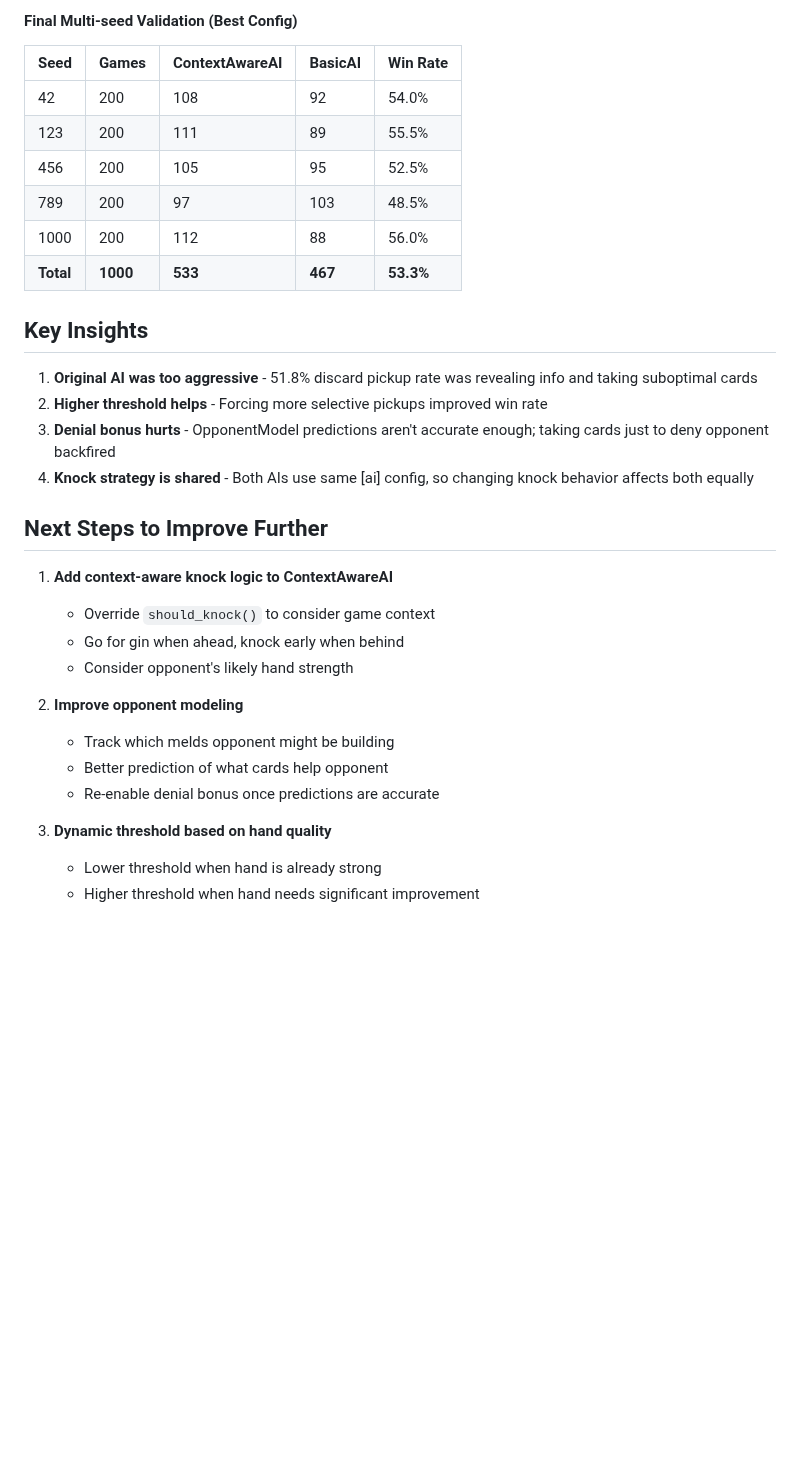
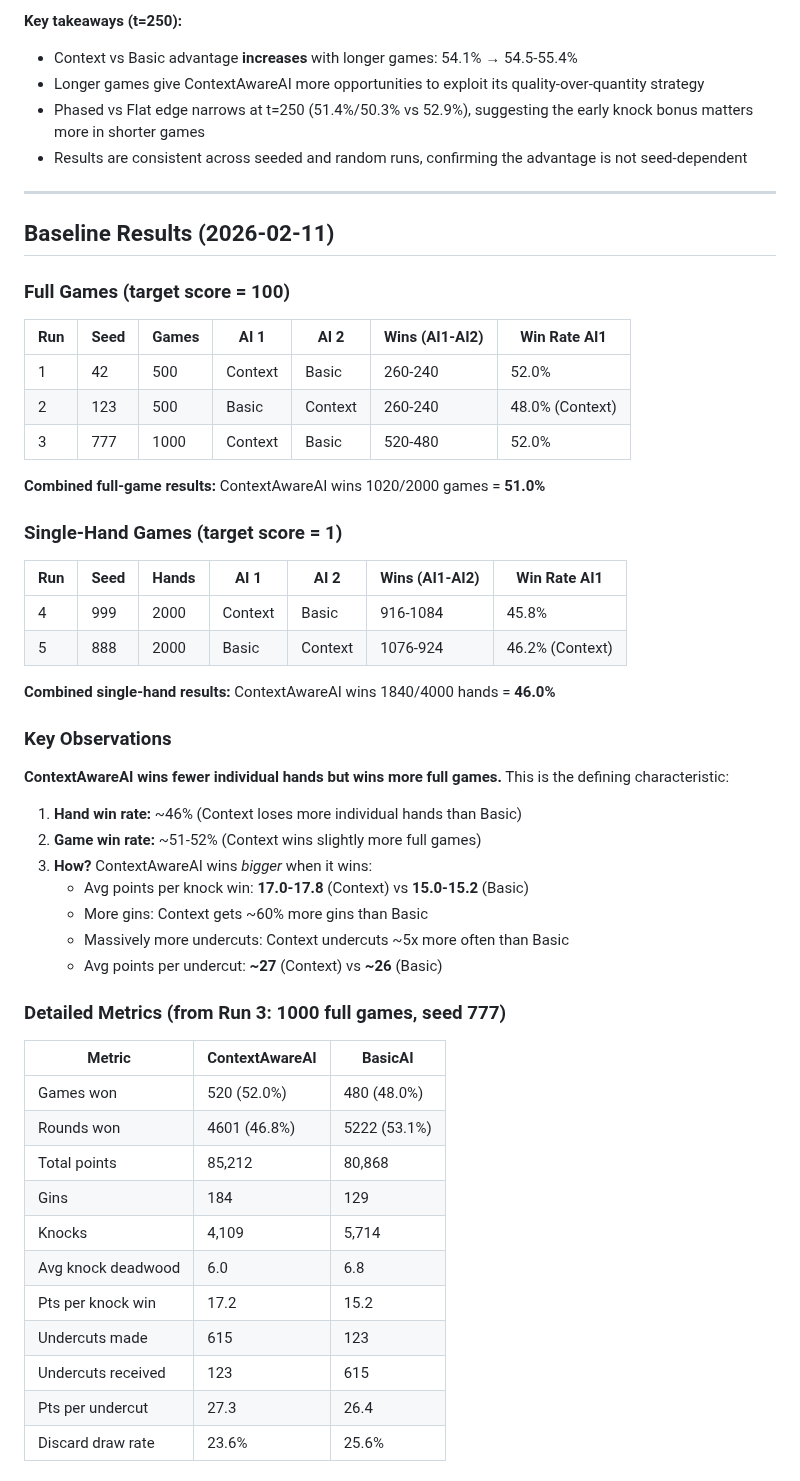
Before and after one commit to grahamsinger/gin-rummy, a Markdown page: SIMULATION_HISTORY.md, the part around one of its changes. Rendered like a GitHub page; blank space fills up the shorter version.

```diff
--- a/SIMULATION_HISTORY.md
+++ b/SIMULATION_HISTORY.md
@@ -67,33 +67,58 @@ denial_bonus = 0
 
-#### Final Multi-seed Validation (Best Config)
-| Seed | Games | ContextAwareAI | BasicAI | Win Rate |
-|------|-------|----------------|---------|----------|
-| 42 | 200 | 108 | 92 | 54.0% |
-| 123 | 200 | 111 | 89 | 55.5% |
-| 456 | 200 | 105 | 95 | 52.5% |
-| 789 | 200 | 97 | 103 | 48.5% |
-| 1000 | 200 | 112 | 88 | 56.0% |
-| **Total** | **1000** | **533** | **467** | **53.3%** |
+**Key takeaways (t=250):**
+- Context vs Basic advantage **increases** with longer games: 54.1% → 54.5-55.4%
+- Longer games give ContextAwareAI more opportunities to exploit its quality-over-quantity strategy
+- Phased vs Flat edge narrows at t=250 (51.4%/50.3% vs 52.9%), suggesting the early knock bonus matters more in shorter games
+- Results are consistent across seeded and random runs, confirming the advantage is not seed-dependent
 
-## Key Insights
+---
 
-1. **Original AI was too aggressive** - 51.8% discard pickup rate was revealing info and taking suboptimal cards
-2. **Higher threshold helps** - Forcing more selective pickups improved win rate
-3. **Denial bonus hurts** - OpponentModel predictions aren't accurate enough; taking cards just to deny opponent backfired
-4. **Knock strategy is shared** - Both AIs use same [ai] config, so changing knock behavior affects both equally
+## Baseline Results (2026-02-11)
 
-## Next Steps to Improve Further
+### Full Games (target score = 100)
 
-1. **Add context-aware knock logic to ContextAwareAI**
-   - Override `should_knock()` to consider game context
-   - Go for gin when ahead, knock early when behind
-   - Consider opponent's likely hand strength
+| Run | Seed | Games | AI 1 | AI 2 | Wins (AI1-AI2) | Win Rate AI1 |
+|-----|------|-------|------|------|----------------|--------------|
+| 1   | 42   | 500   | Context | Basic | 260-240 | 52.0% |
+| 2   | 123  | 500   | Basic | Context | 260-240 | 48.0% (Context) |
+| 3   | 777  | 1000  | Context | Basic | 520-480 | 52.0% |
 
-2. **Improve opponent modeling**
-   - Track which melds opponent might be building
-   - Better prediction of what cards help opponent
-   - Re-enable denial bonus once predictions are accurate
+**Combined full-game results:** ContextAwareAI wins 1020/2000 games = **51.0%**
 
-3. **Dynamic threshold based on hand quality**
-   - Lower threshold when hand is already strong
-   - Higher threshold when hand needs significant improvement
+### Single-Hand Games (target score = 1)
+
+| Run | Seed | Hands | AI 1 | AI 2 | Wins (AI1-AI2) | Win Rate AI1 |
+|-----|------|-------|------|------|----------------|--------------|
+| 4   | 999  | 2000  | Context | Basic | 916-1084 | 45.8% |
+| 5   | 888  | 2000  | Basic | Context | 1076-924 | 46.2% (Context) |
+
+**Combined single-hand results:** ContextAwareAI wins 1840/4000 hands = **46.0%**
+
+### Key Observations
+
+**ContextAwareAI wins fewer individual hands but wins more full games.** This is the defining characteristic:
+
+1. **Hand win rate:** ~46% (Context loses more individual hands than Basic)
+2. **Game win rate:** ~51-52% (Context wins slightly more full games)
+3. **How?** ContextAwareAI wins *bigger* when it wins:
+   - Avg points per knock win: **17.0-17.8** (Context) vs **15.0-15.2** (Basic)
+   - More gins: Context gets ~60% more gins than Basic
+   - Massively more undercuts: Context undercuts ~5x more often than Basic
+   - Avg points per undercut: **~27** (Context) vs **~26** (Basic)
+
+### Detailed Metrics (from Run 3: 1000 full games, seed 777)
+
+| Metric | ContextAwareAI | BasicAI |
+|--------|---------------|---------|
+| Games won | 520 (52.0%) | 480 (48.0%) |
+| Rounds won | 4601 (46.8%) | 5222 (53.1%) |
+| Total points | 85,212 | 80,868 |
+| Gins | 184 | 129 |
+| Knocks | 4,109 | 5,714 |
+| Avg knock deadwood | 6.0 | 6.8 |
+| Pts per knock win | 17.2 | 15.2 |
+| Undercuts made | 615 | 123 |
+| Undercuts received | 123 | 615 |
+| Pts per undercut | 27.3 | 26.4 |
+| Discard draw rate | 23.6% | 25.6% |
+
```
Also changed, not shown: other parts of SIMULATION_HISTORY.md (+83 -51 lines), TODO.md (+5 -5 lines).
